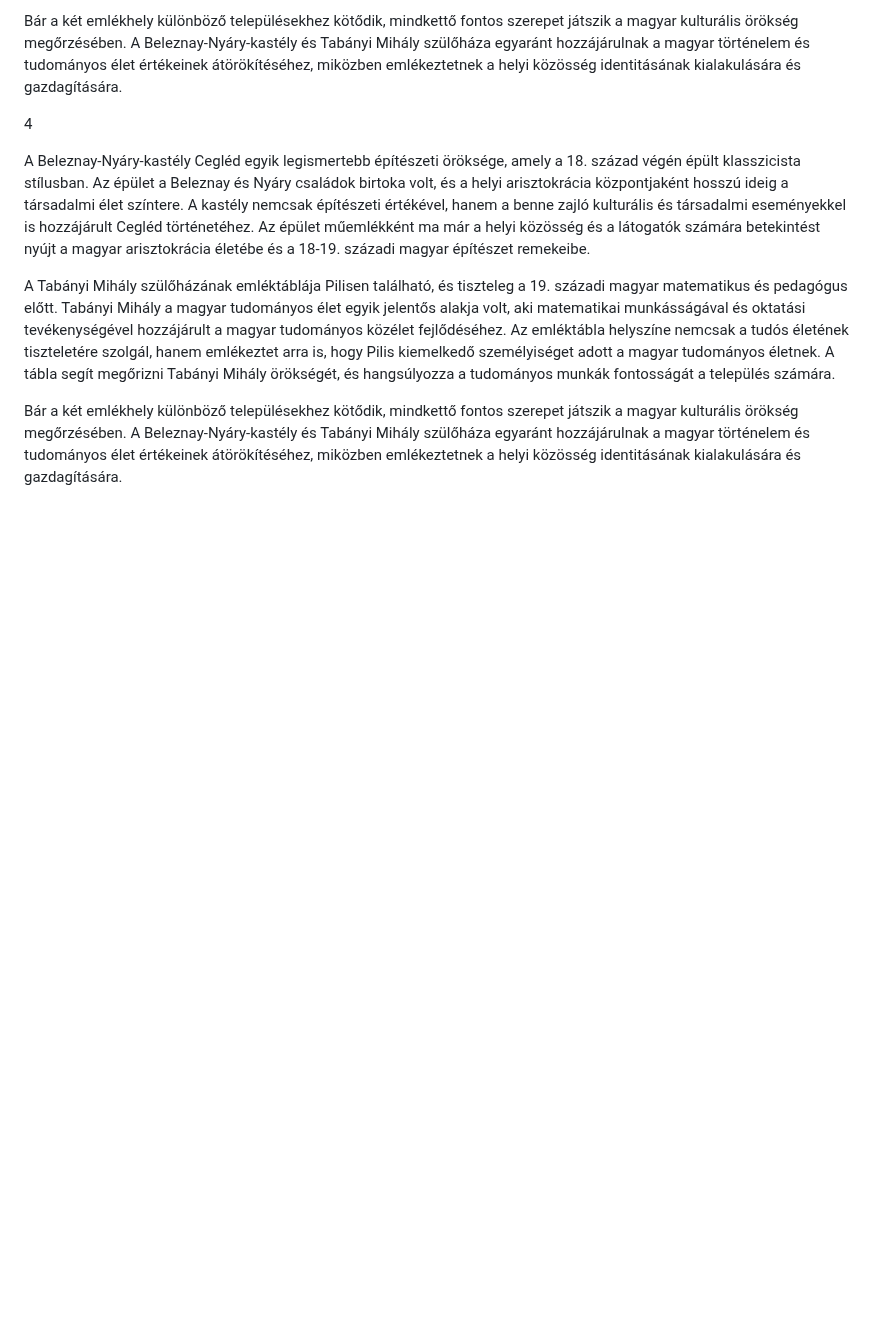
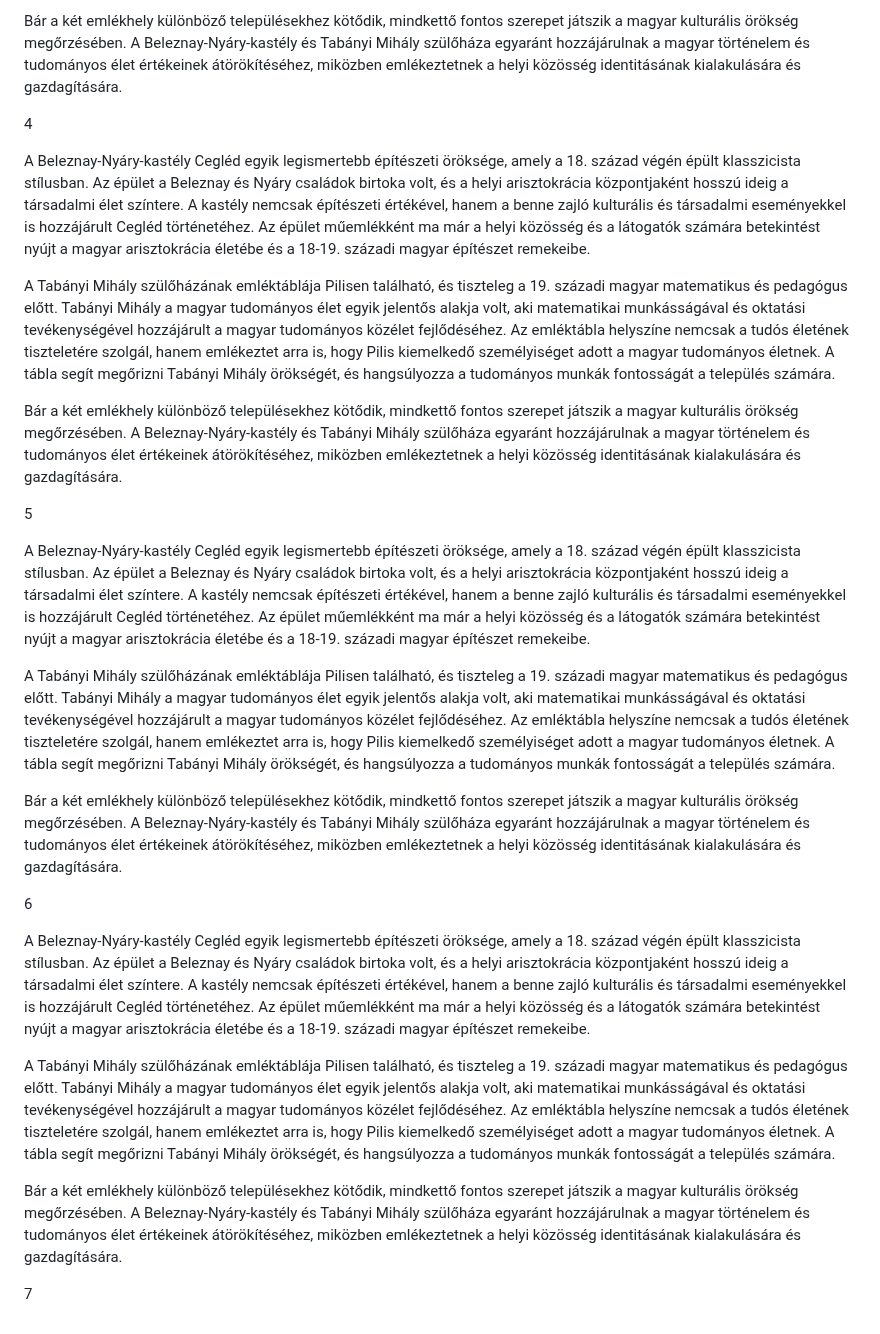
Before and after one commit to gkp332/szobrok-, a Markdown page: szobor.md, the part around the change. Rendered like a GitHub page; blank space fills up the shorter version.

```diff
--- a/szobor.md
+++ b/szobor.md
@@ -269,3 +269,21 @@ A Beleznay-Nyáry-kastély Cegléd egyik legismertebb építészeti öröksége,
 A Tabányi Mihály szülőházának emléktáblája Pilisen található, és tiszteleg a 19. századi magyar matematikus és pedagógus előtt. Tabányi Mihály a magyar tudományos élet egyik jelentős alakja volt, aki matematikai munkásságával és oktatási tevékenységével hozzájárult a magyar tudományos közélet fejlődéséhez. Az emléktábla helyszíne nemcsak a tudós életének tiszteletére szolgál, hanem emlékeztet arra is, hogy Pilis kiemelkedő személyiséget adott a magyar tudományos életnek. A tábla segít megőrizni Tabányi Mihály örökségét, és hangsúlyozza a tudományos munkák fontosságát a település számára.
 
 Bár a két emlékhely különböző településekhez kötődik, mindkettő fontos szerepet játszik a magyar kulturális örökség megőrzésében. A Beleznay-Nyáry-kastély és Tabányi Mihály szülőháza egyaránt hozzájárulnak a magyar történelem és tudományos élet értékeinek átörökítéséhez, miközben emlékeztetnek a helyi közösség identitásának kialakulására és gazdagítására.
+
+ 5
+
+ A Beleznay-Nyáry-kastély Cegléd egyik legismertebb építészeti öröksége, amely a 18. század végén épült klasszicista stílusban. Az épület a Beleznay és Nyáry családok birtoka volt, és a helyi arisztokrácia központjaként hosszú ideig a társadalmi élet színtere. A kastély nemcsak építészeti értékével, hanem a benne zajló kulturális és társadalmi eseményekkel is hozzájárult Cegléd történetéhez. Az épület műemlékként ma már a helyi közösség és a látogatók számára betekintést nyújt a magyar arisztokrácia életébe és a 18-19. századi magyar építészet remekeibe.
+
+A Tabányi Mihály szülőházának emléktáblája Pilisen található, és tiszteleg a 19. századi magyar matematikus és pedagógus előtt. Tabányi Mihály a magyar tudományos élet egyik jelentős alakja volt, aki matematikai munkásságával és oktatási tevékenységével hozzájárult a magyar tudományos közélet fejlődéséhez. Az emléktábla helyszíne nemcsak a tudós életének tiszteletére szolgál, hanem emlékeztet arra is, hogy Pilis kiemelkedő személyiséget adott a magyar tudományos életnek. A tábla segít megőrizni Tabányi Mihály örökségét, és hangsúlyozza a tudományos munkák fontosságát a település számára.
+
+Bár a két emlékhely különböző településekhez kötődik, mindkettő fontos szerepet játszik a magyar kulturális örökség megőrzésében. A Beleznay-Nyáry-kastély és Tabányi Mihály szülőháza egyaránt hozzájárulnak a magyar történelem és tudományos élet értékeinek átörökítéséhez, miközben emlékeztetnek a helyi közösség identitásának kialakulására és gazdagítására.
+
+6
+
+A Beleznay-Nyáry-kastély Cegléd egyik legismertebb építészeti öröksége, amely a 18. század végén épült klasszicista stílusban. Az épület a Beleznay és Nyáry családok birtoka volt, és a helyi arisztokrácia központjaként hosszú ideig a társadalmi élet színtere. A kastély nemcsak építészeti értékével, hanem a benne zajló kulturális és társadalmi eseményekkel is hozzájárult Cegléd történetéhez. Az épület műemlékként ma már a helyi közösség és a látogatók számára betekintést nyújt a magyar arisztokrácia életébe és a 18-19. századi magyar építészet remekeibe.
+
+A Tabányi Mihály szülőházának emléktáblája Pilisen található, és tiszteleg a 19. századi magyar matematikus és pedagógus előtt. Tabányi Mihály a magyar tudományos élet egyik jelentős alakja volt, aki matematikai munkásságával és oktatási tevékenységével hozzájárult a magyar tudományos közélet fejlődéséhez. Az emléktábla helyszíne nemcsak a tudós életének tiszteletére szolgál, hanem emlékeztet arra is, hogy Pilis kiemelkedő személyiséget adott a magyar tudományos életnek. A tábla segít megőrizni Tabányi Mihály örökségét, és hangsúlyozza a tudományos munkák fontosságát a település számára.
+
+Bár a két emlékhely különböző településekhez kötődik, mindkettő fontos szerepet játszik a magyar kulturális örökség megőrzésében. A Beleznay-Nyáry-kastély és Tabányi Mihály szülőháza egyaránt hozzájárulnak a magyar történelem és tudományos élet értékeinek átörökítéséhez, miközben emlékeztetnek a helyi közösség identitásának kialakulására és gazdagítására.
+
+7
```
